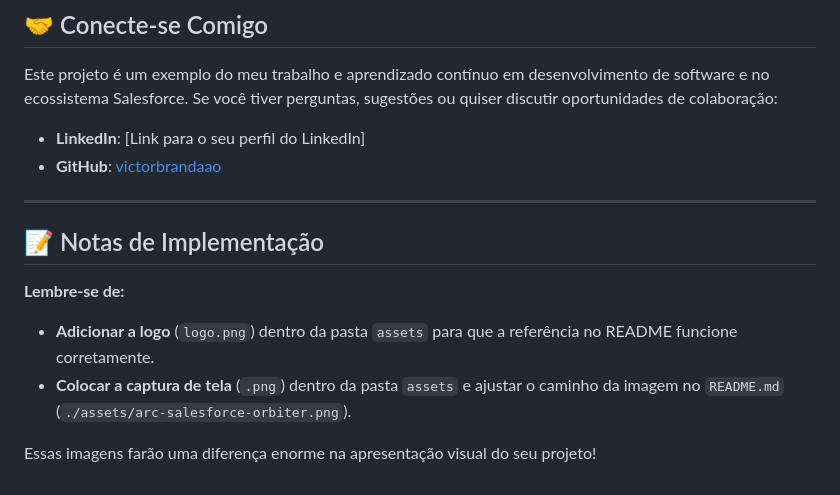
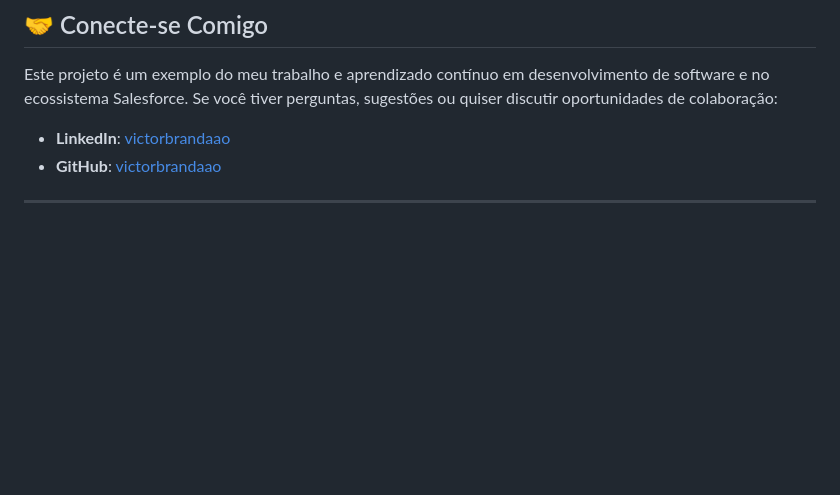
Before and after one commit to victorbrandaao/SalesforceArcPilot, a Markdown page: README.md, the part around one of its changes. GitHub-like rendering; blank space fills up the shorter version.

```diff
--- a/README.md
+++ b/README.md
@@ -111,16 +111,7 @@ Para configurar e executar o Salesforce ArcPilot em seu navegador:
 
 Este projeto é um exemplo do meu trabalho e aprendizado contínuo em desenvolvimento de software e no ecossistema Salesforce. Se você tiver perguntas, sugestões ou quiser discutir oportunidades de colaboração:
 
-- **LinkedIn**: [Link para o seu perfil do LinkedIn]
+- **LinkedIn**: [victorbrandaao](https://linkedin.com/in/victorbrandaao)
 - **GitHub**: [victorbrandaao](https://github.com/victorbrandaao)
 
 ---
-
-## 📝 Notas de Implementação
-
-**Lembre-se de:**
-
-- **Adicionar a logo** (`logo.png`) dentro da pasta `assets` para que a referência no README funcione corretamente.
-- **Colocar a captura de tela** (`.png`) dentro da pasta `assets` e ajustar o caminho da imagem no `README.md` (`./assets/arc-salesforce-orbiter.png`).
-
-Essas imagens farão uma diferença enorme na apresentação visual do seu projeto!
```
Also changed, not shown: other parts of README.md (+1 -1 lines).
